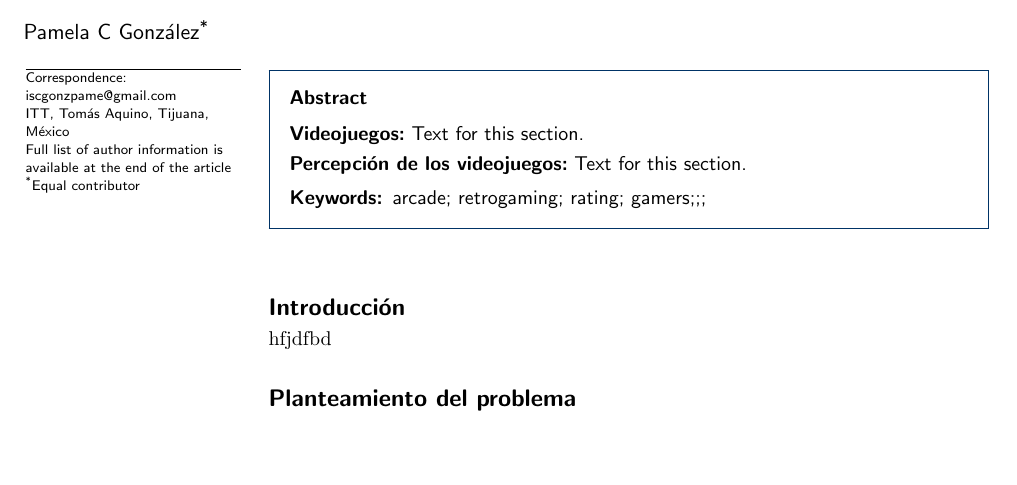
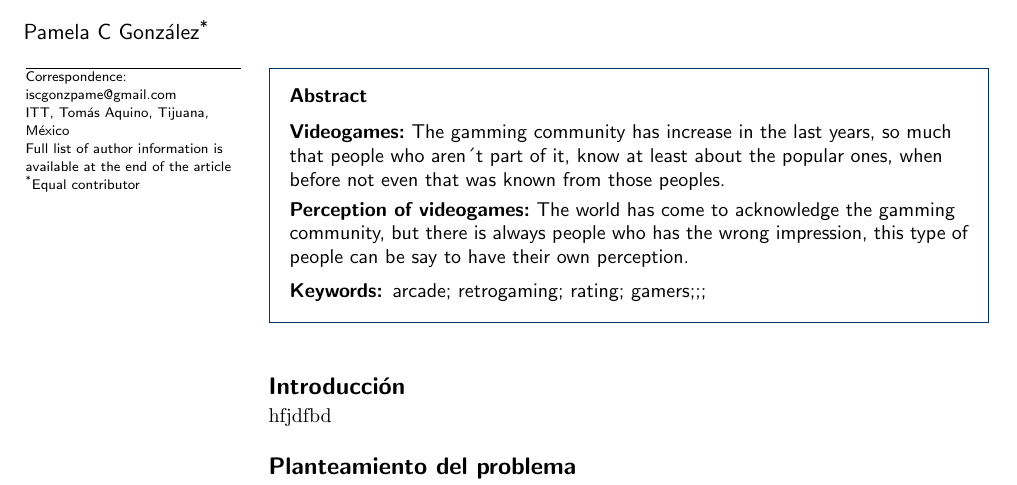
Before and after one commit to Pamelagonz/Taller-de-inv, a LaTeX document (Inv-Videojuegos/bmc_article.tex): part of page 1 of 3, cut so that both start at the same text, the shorter picture padded with empty space. Compiled offline with pdfLaTeX.

Commit message:
Abstract corregido

```diff
--- a/Inv-Videojuegos/bmc_article.tex
+++ b/Inv-Videojuegos/bmc_article.tex
@@ -175,11 +175,11 @@
 \begin{abstractbox}
 
 \begin{abstract} % abstract
-\parttitle{Videojuegos} %if any
-Text for this section.
+\parttitle{Videogames} %if any
+The gamming community has increase in the last years, so much that people who aren´t part of it, know at least about the popular ones, when before not even that was known from those peoples.
 
-\parttitle{Percepción de los videojuegos} %if any
-Text for this section.
+\parttitle{Perception of videogames} %if any
+The world has come to acknowledge the gamming community, but there is always people who has the wrong impression, this type of people can be say to have their own perception.
 \end{abstract}
 
 %%%%%%%%%%%%%%%%%%%%%%%%%%%%%%%%%%%%%%%%%%%%%%
```
Also changed, not shown: Inv-Videojuegos/Videojuegos.tex (+2 -2 lines), Inv-Videojuegos/Videojuegos.pdf.
